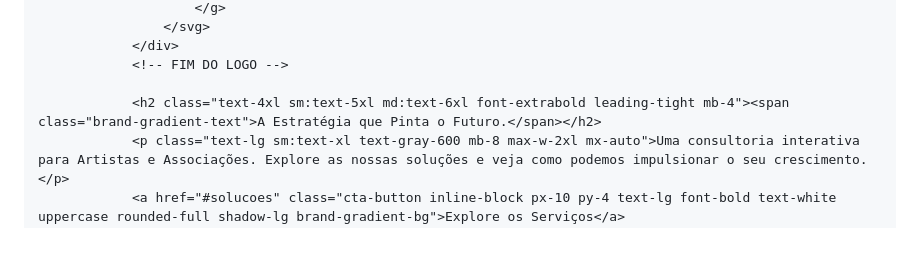
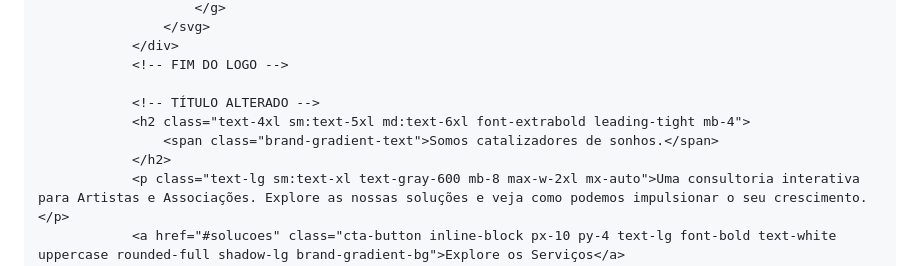
Before and after one commit to atlanticreative-hub/atlanticreative-hub, a Markdown page: README.md, the part around one of its changes. Rendered like a GitHub page; blank space fills up the shorter version.

```diff
--- a/README.md
+++ b/README.md
@@ -82,7 +96,10 @@
                 </div>
                 <!-- FIM DO LOGO -->
 
-                <h2 class="text-4xl sm:text-5xl md:text-6xl font-extrabold leading-tight mb-4"><span class="brand-gradient-text">A Estratégia que Pinta o Futuro.</span></h2>
+                <!-- TÍTULO ALTERADO -->
+                <h2 class="text-4xl sm:text-5xl md:text-6xl font-extrabold leading-tight mb-4">
+                    <span class="brand-gradient-text">Somos catalizadores de sonhos.</span>
+                </h2>
                 <p class="text-lg sm:text-xl text-gray-600 mb-8 max-w-2xl mx-auto">Uma consultoria interativa para Artistas e Associações. Explore as nossas soluções e veja como podemos impulsionar o seu crescimento.</p>
                 <a href="#solucoes" class="cta-button inline-block px-10 py-4 text-lg font-bold text-white uppercase rounded-full shadow-lg brand-gradient-bg">Explore os Serviços</a>
             </div>
```
Also changed, not shown: other parts of README.md (+14 -0 lines).
